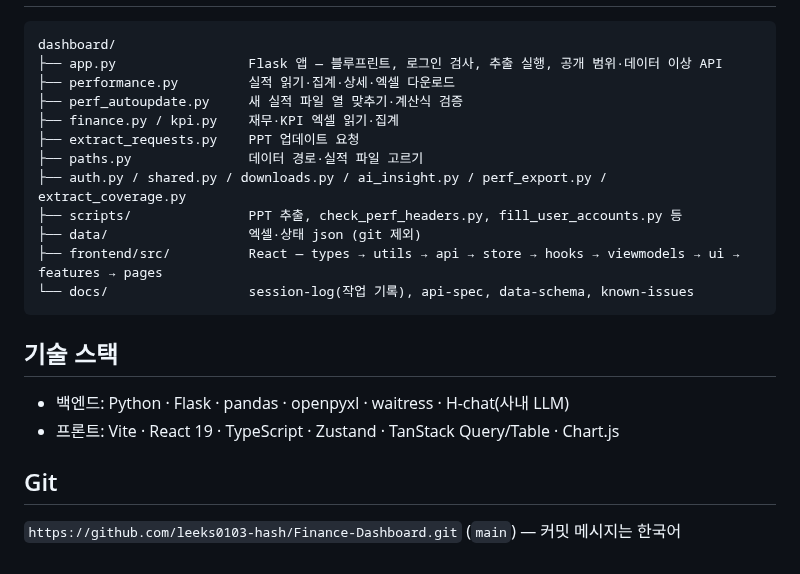
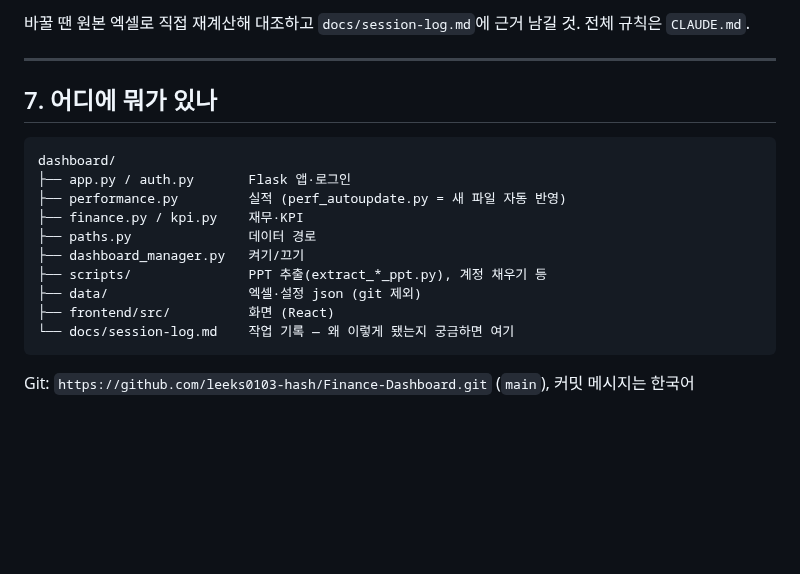
Before and after one commit to leeks0103-hash/Finance-Dashboard, a Markdown page: README.md, the part around one of its changes. GitHub-like rendering; blank space fills up the shorter version.

````diff
--- a/README.md
+++ b/README.md
@@ -95,24 +104,20 @@ python dashboard_manager.py --start   # 또는 dashboard_start.bat
+바꿀 땐 원본 엑셀로 직접 재계산해 대조하고 `docs/session-log.md`에 근거 남길 것. 전체 규칙은 `CLAUDE.md`.
+
+---
+
+## 7. 어디에 뭐가 있나
 
 ```
 dashboard/
-├── app.py                 Flask 앱 — 블루프린트, 로그인 검사, 추출 실행, 공개 범위·데이터 이상 API
-├── performance.py         실적 읽기·집계·상세·엑셀 다운로드
-├── perf_autoupdate.py     새 실적 파일 열 맞추기·계산식 검증
-├── finance.py / kpi.py    재무·KPI 엑셀 읽기·집계
-├── extract_requests.py    PPT 업데이트 요청
-├── paths.py               데이터 경로·실적 파일 고르기
-├── auth.py / shared.py / downloads.py / ai_insight.py / perf_export.py / extract_coverage.py
-├── scripts/               PPT 추출, check_perf_headers.py, fill_user_accounts.py 등
-├── data/                  엑셀·상태 json (git 제외)
-├── frontend/src/          React — types → utils → api → store → hooks → viewmodels → ui → features → pages
-└── docs/                  session-log(작업 기록), api-spec, data-schema, known-issues
+├── app.py / auth.py       Flask 앱·로그인
+├── performance.py         실적 (perf_autoupdate.py = 새 파일 자동 반영)
+├── finance.py / kpi.py    재무·KPI
+├── paths.py               데이터 경로
+├── dashboard_manager.py   켜기/끄기
+├── scripts/               PPT 추출(extract_*_ppt.py), 계정 채우기 등
+├── data/                  엑셀·설정 json (git 제외)
+├── frontend/src/          화면 (React)
+└── docs/session-log.md    작업 기록 — 왜 이렇게 됐는지 궁금하면 여기
 ```
 
-## 기술 스택
-
-- 백엔드: Python · Flask · pandas · openpyxl · waitress · H-chat(사내 LLM)
-- 프론트: Vite · React 19 · TypeScript · Zustand · TanStack Query/Table · Chart.js
-
-## Git
-
-`https://github.com/leeks0103-hash/Finance-Dashboard.git` (`main`) — 커밋 메시지는 한국어
+Git: `https://github.com/leeks0103-hash/Finance-Dashboard.git` (`main`), 커밋 메시지는 한국어
````
Also changed, not shown: other parts of README.md (+78 -69 lines).
